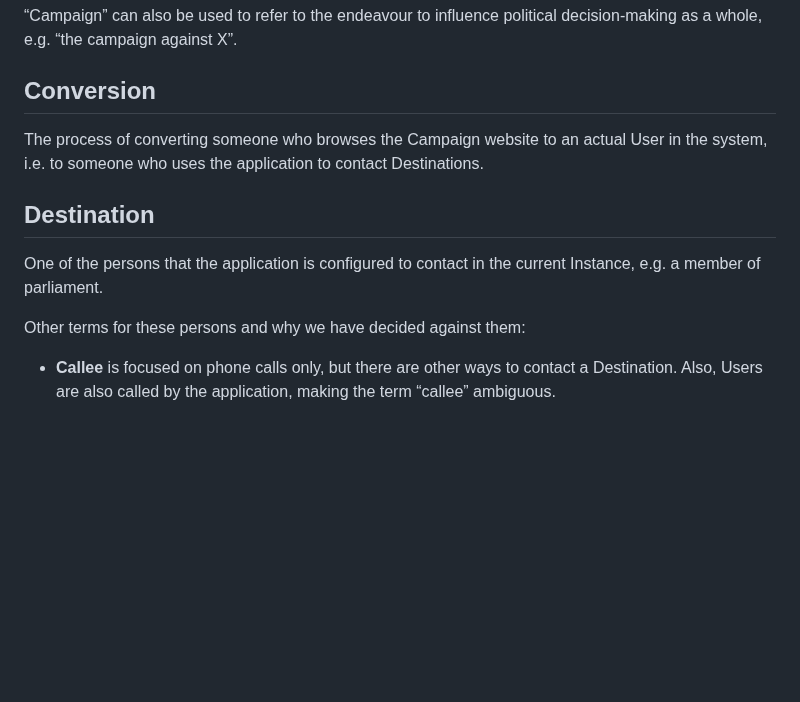
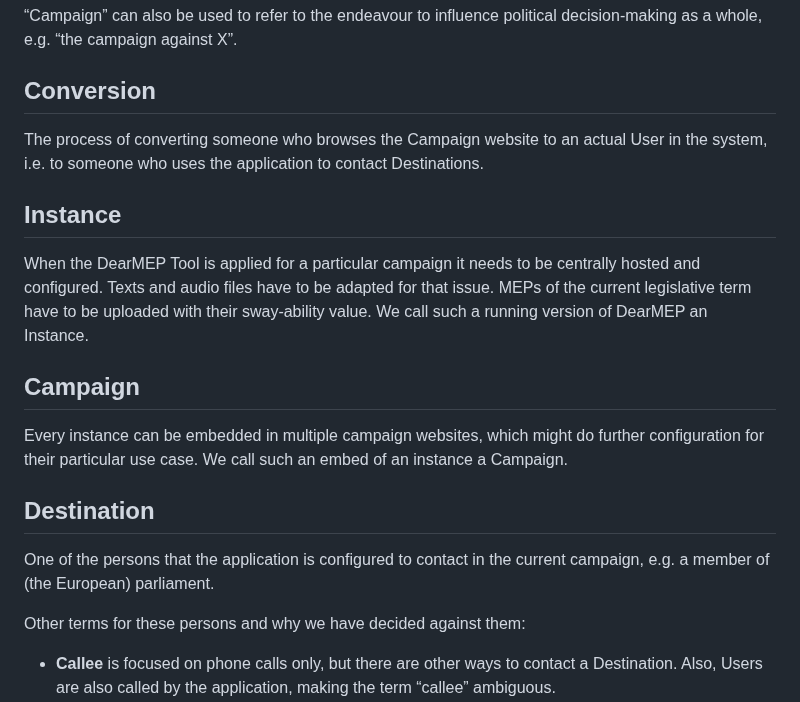
Before and after one commit to filip1/dearmep, a Markdown page: doc/glossary.md, the part around the change. Rendered like a GitHub page; blank space fills up the shorter version.

Commit message:
Add "Instance" & "Campaign" to glossary

```diff
--- a/doc/glossary.md
+++ b/doc/glossary.md
@@ -12,9 +12,16 @@ DearMEP was created with the European Parliament and several national initiative
 
 The process of converting someone who browses the Campaign website to an actual User in the system, i.e. to someone who uses the application to contact Destinations.
 
+## Instance
+
+When the DearMEP Tool is applied for a particular campaign it needs to be centrally hosted and configured. Texts and audio files have to be adapted for that issue. MEPs of the current legislative term have to be uploaded with their sway-ability value. We call such a running version of DearMEP an Instance.
+
+## Campaign
+Every instance can be embedded in multiple campaign websites, which might do further configuration for their particular use case. We call such an embed of an instance a Campaign.
+
 ## Destination
 
-One of the persons that the application is configured to contact in the current Instance, e.g. a member of parliament.
+One of the persons that the application is configured to contact in the current campaign, e.g. a member of (the European) parliament.
 
 Other terms for these persons and why we have decided against them:
 
```
